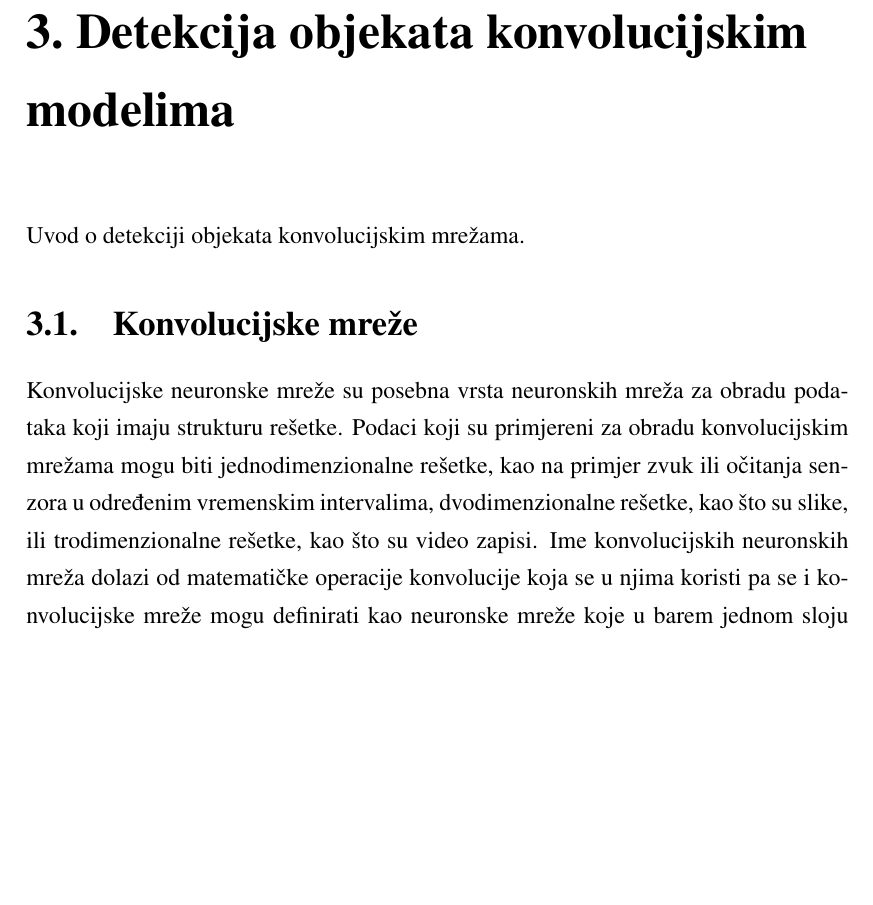
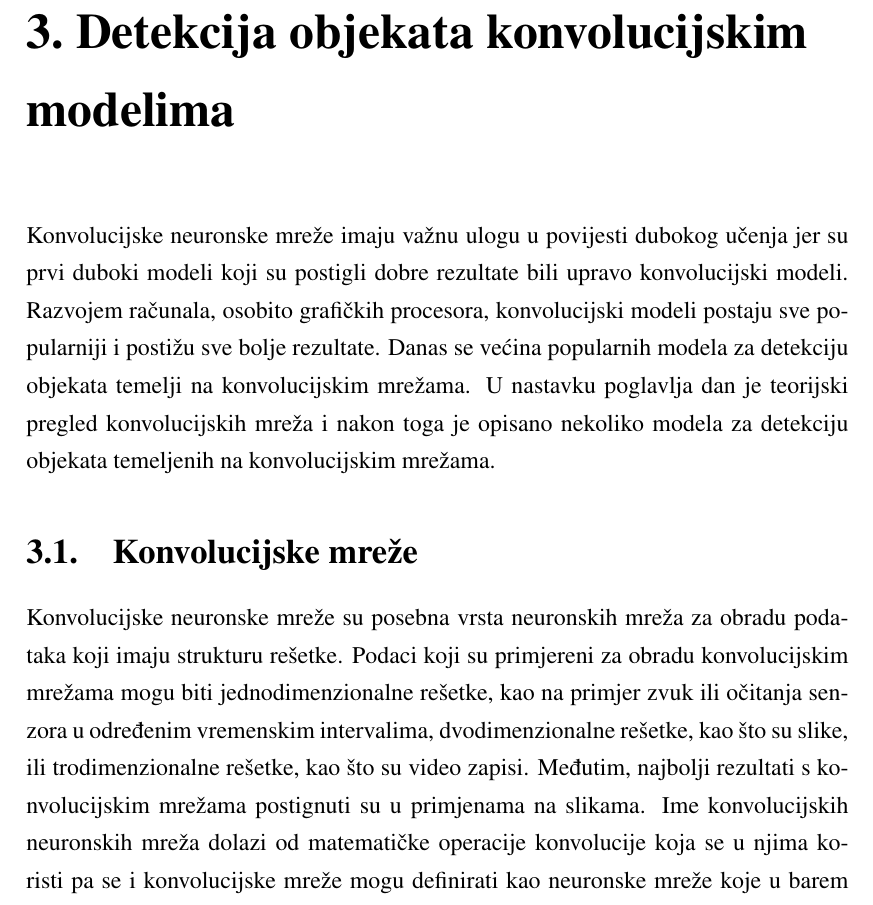
Before and after one commit to dkrivosic/diplomski-rad, a LaTeX thesis (diplomski.tex, which reads tex/detekcija_konvolucijskim_modelima.tex, tex/konvolucijske_mreze.tex): part of page 11 of 22 before the commit and part of page 11 of 23 after it, cut so that both start at the same text, the shorter picture padded with empty space. Compiled offline with pdfLaTeX.

Commit message:
Add the introduction to the chapter about object detection using CNNs

```diff
--- a/diplomski.tex
+++ b/diplomski.tex
@@ -40,8 +40,7 @@
 \input{tex/viola_jones.tex}
 
 \chapter{Detekcija objekata konvolucijskim modelima}
-% TODO: Viola-Jones
-Uvod o detekciji objekata konvolucijskim mrežama.
+\input{tex/detekcija_konvolucijskim_modelima}
 
 \section{Konvolucijske mreže}
 \input{tex/konvolucijske_mreze.tex}
--- /dev/null
+++ b/tex/detekcija_konvolucijskim_modelima.tex
@@ -0,0 +1 @@
+Konvolucijske neuronske mreže imaju važnu ulogu u povijesti dubokog učenja jer su prvi duboki modeli koji su postigli dobre rezultate bili upravo konvolucijski modeli. Razvojem računala, osobito grafičkih procesora, konvolucijski modeli postaju sve popularniji i postižu sve bolje rezultate. Danas se većina popularnih modela za detekciju objekata temelji na konvolucijskim mrežama. U nastavku poglavlja dan je teorijski pregled konvolucijskih mreža i nakon toga je opisano nekoliko modela za detekciju objekata temeljenih na konvolucijskim mrežama.
--- a/tex/konvolucijske_mreze.tex
+++ b/tex/konvolucijske_mreze.tex
@@ -1,6 +1,6 @@
 \nocite{Goodfellow-et-al-2016}
 
-Konvolucijske neuronske mreže su posebna vrsta neuronskih mreža za obradu podataka koji imaju strukturu rešetke. Podaci koji su primjereni za obradu konvolucijskim mrežama mogu biti jednodimenzionalne rešetke, kao na primjer zvuk ili očitanja senzora u određenim vremenskim intervalima, dvodimenzionalne rešetke, kao što su slike, ili trodimenzionalne rešetke, kao što su video zapisi.
+Konvolucijske neuronske mreže su posebna vrsta neuronskih mreža za obradu podataka koji imaju strukturu rešetke. Podaci koji su primjereni za obradu konvolucijskim mrežama mogu biti jednodimenzionalne rešetke, kao na primjer zvuk ili očitanja senzora u određenim vremenskim intervalima, dvodimenzionalne rešetke, kao što su slike, ili trodimenzionalne rešetke, kao što su video zapisi. Međutim, najbolji rezultati s konvolucijskim mrežama postignuti su u primjenama na slikama.
 Ime konvolucijskih neuronskih mreža dolazi od matematičke operacije konvolucije koja se u njima koristi pa se i konvolucijske mreže mogu definirati kao neuronske mreže koje u barem jednom sloju umjesto množenja matrica koriste konvoluciju. U nastavku su opisane operacija konvolucije i operacija sažimanja, koja se u praksi često koristi zajedno s konvolucijom.
 
 \subsection{Konvolucija}
```
